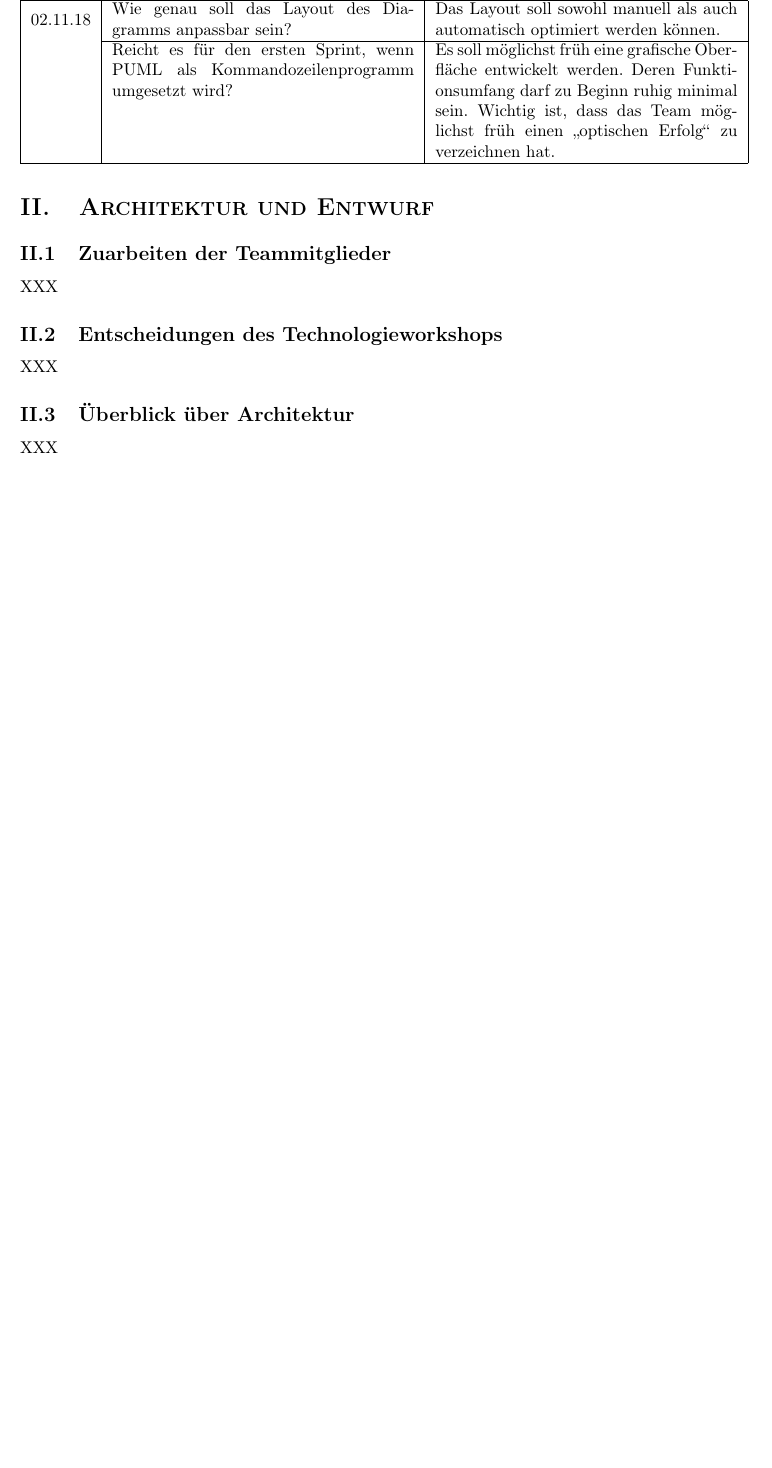
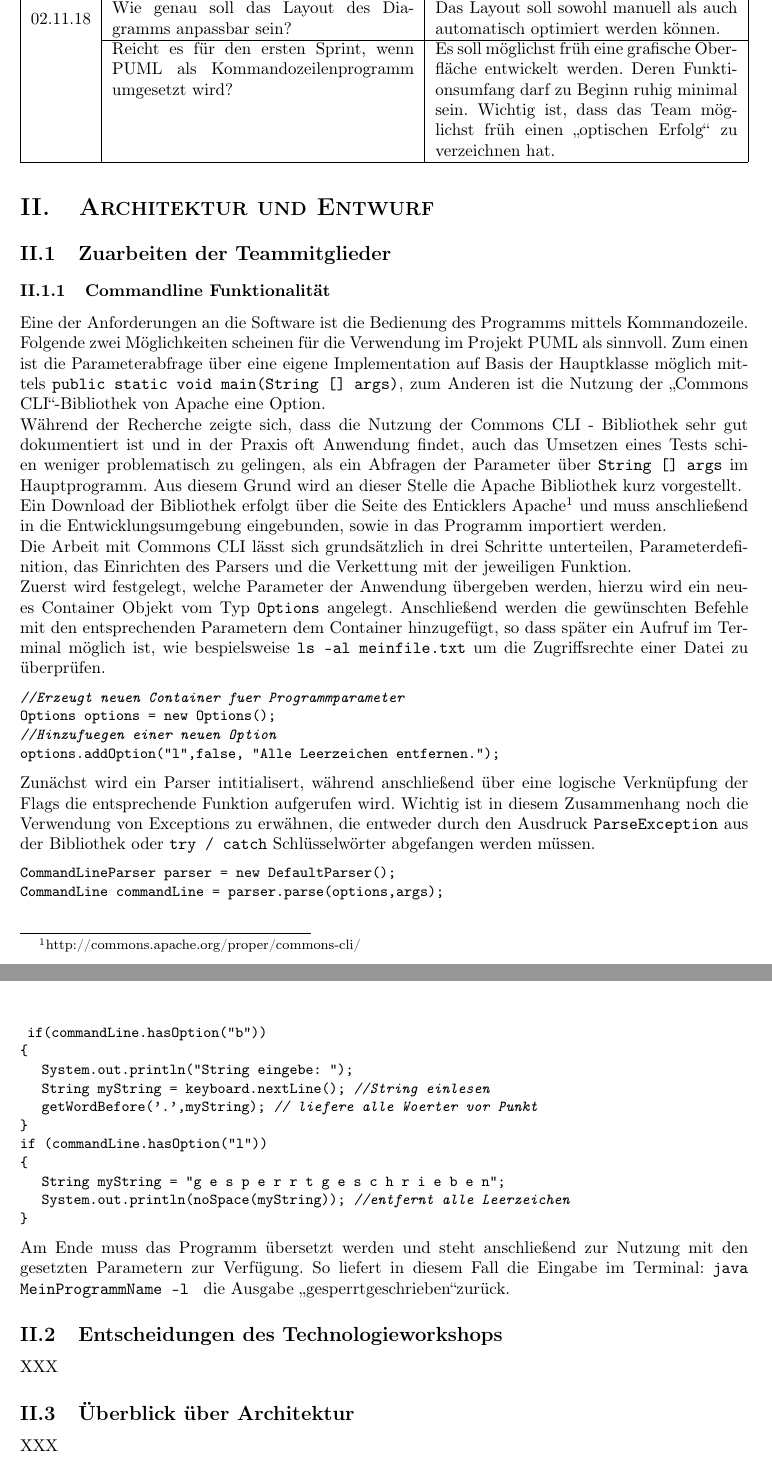
Before and after one commit to coffeemore/puml, a LaTeX document (documentation/projektdokumentation.tex, which reads documentation/TechRecherche/Kommandozeile.tex): part of page 4 of 7 before the commit and two parts of pages 4 and 5 of 8 after it, the two joined at a grey line, cut so that both start at the same text, the shorter picture padded with empty space. Compiled offline with pdfLaTeX.

Commit message:
Neuer Ordner fuer Recherche-Auftraege, Recherche-Kommandozeile in eigene Datei

```diff
--- /dev/null
+++ b/documentation/TechRecherche/Kommandozeile.tex
@@ -0,0 +1,31 @@
+\nsecbegin{Commandline Funktionalität}
+Eine der Anforderungen an die Software ist die Bedienung des Programms mittels Kommandozeile. Folgende zwei Möglichkeiten scheinen für die Verwendung im Projekt PUML als sinnvoll. Zum einen ist die Parameterabfrage über eine eigene Implementation auf Basis der Hauptklasse möglich mittels \texttt{public static void main(String [] args)}, zum Anderen ist die Nutzung der \glqq Commons CLI\grqq-Bibliothek von Apache eine Option. \\
+Während der Recherche zeigte sich, dass die Nutzung der Commons CLI - Bibliothek sehr gut dokumentiert ist und in der Praxis oft Anwendung findet, auch das Umsetzen eines Tests schien weniger problematisch zu gelingen, als ein Abfragen der Parameter über \texttt{String [] args} im Hauptprogramm. Aus diesem Grund wird an dieser Stelle die Apache Bibliothek kurz vorgestellt. \\
+Ein Download der Bibliothek erfolgt über die Seite des Enticklers Apache\footnote[1]{http://commons.apache.org/proper/commons-cli/} und muss anschließend in die Entwicklungsumgebung eingebunden, sowie in das Programm importiert werden. \\
+Die Arbeit mit Commons CLI lässt sich grundsätzlich in drei Schritte unterteilen, Parameterdefinition, das Einrichten des Parsers und die Verkettung mit der jeweiligen Funktion. \\
+Zuerst wird festgelegt, welche Parameter der Anwendung übergeben werden, hierzu wird ein neues Container Objekt vom Typ \texttt{Options} angelegt. Anschließend werden die gewünschten Befehle mit den entsprechenden Parametern dem Container hinzugefügt, so dass später ein Aufruf im Terminal möglich ist, wie bespielsweise \texttt{ls -al meinfile.txt} um die Zugriffsrechte einer Datei zu überprüfen.
+\begin{lstlisting}
+//Erzeugt neuen Container fuer Programmparameter
+Options options = new Options();
+//Hinzufuegen einer neuen Option
+options.addOption("l",false, "Alle Leerzeichen entfernen.");
+\end{lstlisting}
+Zunächst wird ein Parser intitialisert, während anschließend über eine logische Verknüpfung der Flags die entsprechende Funktion aufgerufen wird. Wichtig ist in diesem Zusammenhang noch die Verwendung von Exceptions zu erwähnen, die entweder durch den Ausdruck \texttt{ParseException} aus der Bibliothek oder \texttt{try / catch} Schlüsselwörter abgefangen werden müssen.
+\begin{lstlisting}
+CommandLineParser parser = new DefaultParser();
+CommandLine commandLine = parser.parse(options,args);
+
+ if(commandLine.hasOption("b"))
+{
+	System.out.println("String eingebe: ");
+	String myString = keyboard.nextLine();	//String einlesen
+	getWordBefore('.',myString); // liefere alle Woerter vor Punkt
+}
+if (commandLine.hasOption("l"))
+{
+	String myString = "g e s p e r r t g e s c h r i e b e n";
+	System.out.println(noSpace(myString));	//entfernt alle Leerzeichen
+}
+\end{lstlisting}
+Am Ende muss das Programm übersetzt werden und steht anschließend zur Nutzung mit den gesetzten Parametern zur Verfügung. So liefert in diesem Fall die Eingabe im Terminal: \texttt{java MeinProgrammName -l } die Ausgabe \glqq gesperrtgeschrieben\grqq zurück.
+\nsecend
--- a/documentation/projektdokumentation.tex
+++ b/documentation/projektdokumentation.tex
@@ -184,7 +199,8 @@ XXX
 \nsecbegin{Architektur und Entwurf}
 
 \nsecbegin{Zuarbeiten der Teammitglieder}
-XXX
+\input{TechRecherche/Kommandozeile}
+
 \nsecend
 
 \nsecbegin{Entscheidungen des Technologieworkshops}
```
Also changed, not shown: documentation/projektdokumentation.tex (15 more changed lines).
